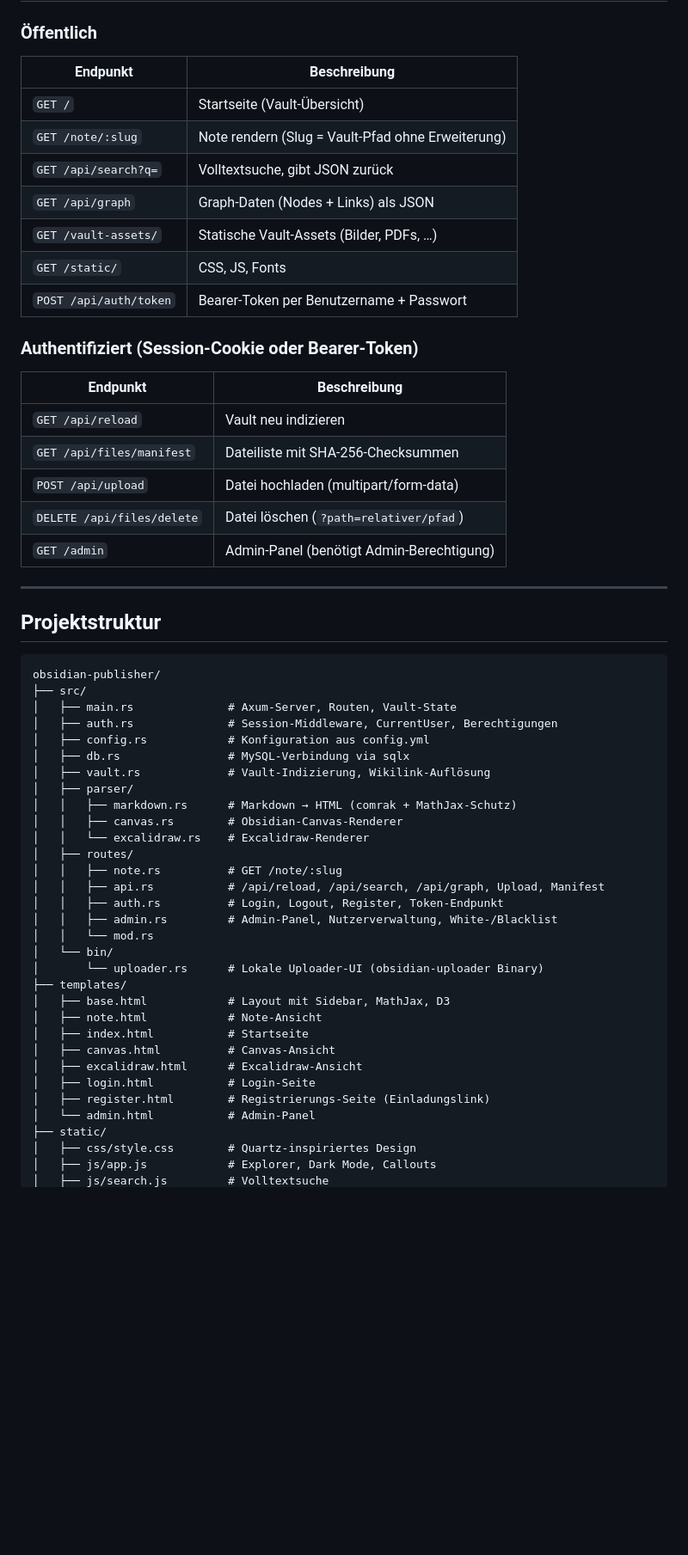
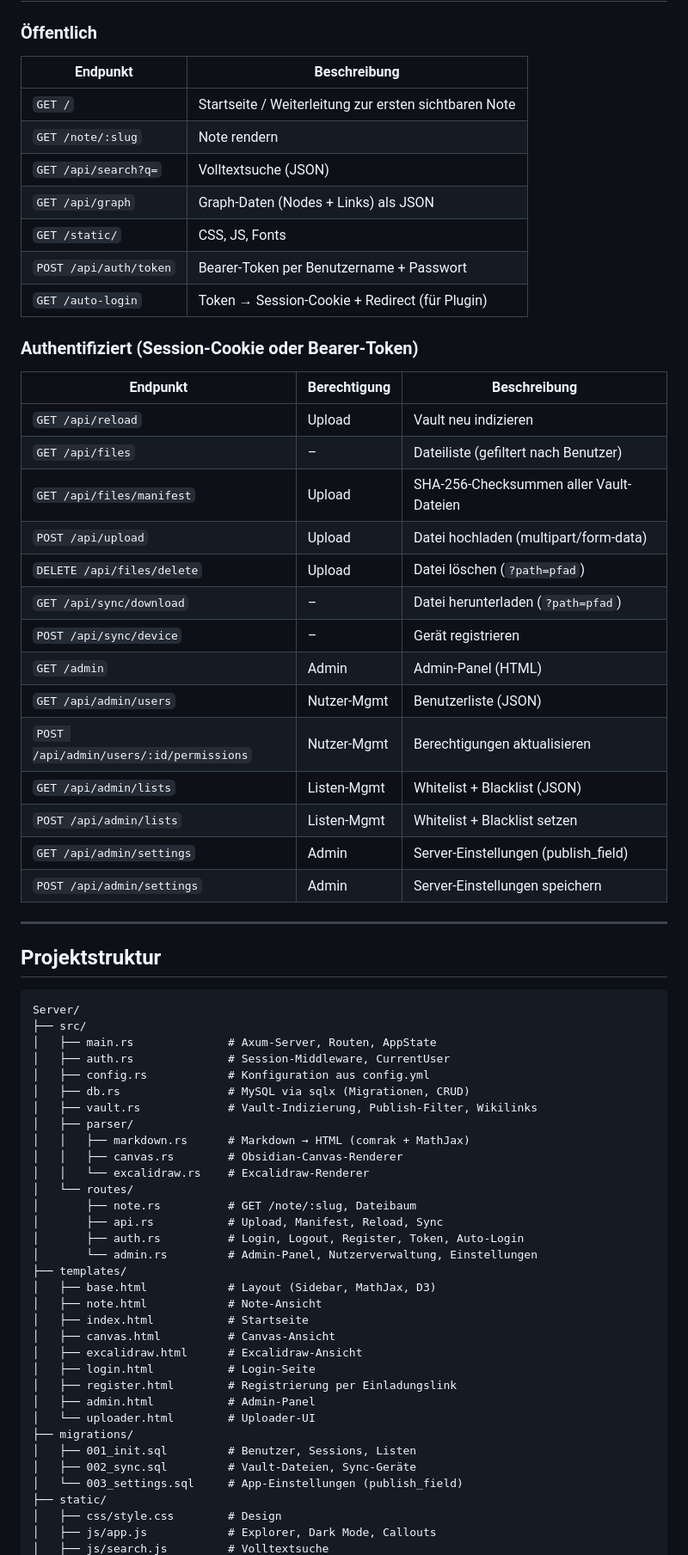
Before and after one commit to Ink-Vulpes/Obsidian_Publizieren, a Markdown page: Server/README.md, the part around one of its changes. Shown at 86% size. Rendered like a GitHub page; blank space fills up the shorter version.

````diff
--- a/Server/README.md
+++ b/Server/README.md
@@ -292,60 +253,71 @@ MathJax 3.2.2 rendert die Formeln im Browser.
 
 ### Öffentlich
 
-| Endpunkt              | Beschreibung                                        |
-|-----------------------|-----------------------------------------------------|
-| `GET /`               | Startseite (Vault-Übersicht)                        |
-| `GET /note/:slug`     | Note rendern (Slug = Vault-Pfad ohne Erweiterung)   |
-| `GET /api/search?q=`  | Volltextsuche, gibt JSON zurück                     |
-| `GET /api/graph`      | Graph-Daten (Nodes + Links) als JSON                |
-| `GET /vault-assets/`  | Statische Vault-Assets (Bilder, PDFs, …)            |
-| `GET /static/`        | CSS, JS, Fonts                                      |
-| `POST /api/auth/token`| Bearer-Token per Benutzername + Passwort            |
+| Endpunkt               | Beschreibung                                        |
+|------------------------|-----------------------------------------------------|
+| `GET /`                | Startseite / Weiterleitung zur ersten sichtbaren Note |
+| `GET /note/:slug`      | Note rendern                                        |
+| `GET /api/search?q=`   | Volltextsuche (JSON)                                |
+| `GET /api/graph`       | Graph-Daten (Nodes + Links) als JSON                |
+| `GET /static/`         | CSS, JS, Fonts                                      |
+| `POST /api/auth/token` | Bearer-Token per Benutzername + Passwort            |
+| `GET /auto-login`      | Token → Session-Cookie + Redirect (für Plugin)      |
 
 ### Authentifiziert (Session-Cookie oder Bearer-Token)
 
-| Endpunkt                    | Beschreibung                              |
-|-----------------------------|-------------------------------------------|
-| `GET /api/reload`           | Vault neu indizieren                      |
-| `GET /api/files/manifest`   | Dateiliste mit SHA-256-Checksummen        |
-| `POST /api/upload`          | Datei hochladen (multipart/form-data)     |
-| `DELETE /api/files/delete`  | Datei löschen (`?path=relativer/pfad`)    |
-| `GET /admin`                | Admin-Panel (benötigt Admin-Berechtigung) |
+| Endpunkt                              | Berechtigung   | Beschreibung                              |
+|---------------------------------------|----------------|-------------------------------------------|
+| `GET /api/reload`                     | Upload         | Vault neu indizieren                      |
+| `GET /api/files`                      | –              | Dateiliste (gefiltert nach Benutzer)      |
+| `GET /api/files/manifest`             | Upload         | SHA-256-Checksummen aller Vault-Dateien   |
+| `POST /api/upload`                    | Upload         | Datei hochladen (multipart/form-data)     |
+| `DELETE /api/files/delete`            | Upload         | Datei löschen (`?path=pfad`)              |
+| `GET /api/sync/download`              | –              | Datei herunterladen (`?path=pfad`)        |
+| `POST /api/sync/device`               | –              | Gerät registrieren                        |
+| `GET /admin`                          | Admin          | Admin-Panel (HTML)                        |
+| `GET /api/admin/users`                | Nutzer-Mgmt    | Benutzerliste (JSON)                      |
+| `POST /api/admin/users/:id/permissions` | Nutzer-Mgmt  | Berechtigungen aktualisieren              |
+| `GET /api/admin/lists`                | Listen-Mgmt    | Whitelist + Blacklist (JSON)              |
+| `POST /api/admin/lists`               | Listen-Mgmt    | Whitelist + Blacklist setzen              |
+| `GET /api/admin/settings`             | Admin          | Server-Einstellungen (publish_field)      |
+| `POST /api/admin/settings`            | Admin          | Server-Einstellungen speichern            |
 
 ---
 
 ## Projektstruktur
 
 ```
-obsidian-publisher/
+Server/
 ├── src/
-│   ├── main.rs              # Axum-Server, Routen, Vault-State
-│   ├── auth.rs              # Session-Middleware, CurrentUser, Berechtigungen
+│   ├── main.rs              # Axum-Server, Routen, AppState
+│   ├── auth.rs              # Session-Middleware, CurrentUser
 │   ├── config.rs            # Konfiguration aus config.yml
-│   ├── db.rs                # MySQL-Verbindung via sqlx
-│   ├── vault.rs             # Vault-Indizierung, Wikilink-Auflösung
+│   ├── db.rs                # MySQL via sqlx (Migrationen, CRUD)
+│   ├── vault.rs             # Vault-Indizierung, Publish-Filter, Wikilinks
 │   ├── parser/
-│   │   ├── markdown.rs      # Markdown → HTML (comrak + MathJax-Schutz)
+│   │   ├── markdown.rs      # Markdown → HTML (comrak + MathJax)
 │   │   ├── canvas.rs        # Obsidian-Canvas-Renderer
 │   │   └── excalidraw.rs    # Excalidraw-Renderer
-│   ├── routes/
-│   │   ├── note.rs          # GET /note/:slug
-│   │   ├── api.rs           # /api/reload, /api/search, /api/graph, Upload, Manifest
-│   │   ├── auth.rs          # Login, Logout, Register, Token-Endpunkt
-│   │   ├── admin.rs         # Admin-Panel, Nutzerverwaltung, White-/Blacklist
-│   │   └── mod.rs
-│   └── bin/
-│       └── uploader.rs      # Lokale Uploader-UI (obsidian-uploader Binary)
+│   └── routes/
+│       ├── note.rs          # GET /note/:slug, Dateibaum
+│       ├── api.rs           # Upload, Manifest, Reload, Sync
+│       ├── auth.rs          # Login, Logout, Register, Token, Auto-Login
+│       └── admin.rs         # Admin-Panel, Nutzerverwaltung, Einstellungen
 ├── templates/
-│   ├── base.html            # Layout mit Sidebar, MathJax, D3
+│   ├── base.html            # Layout (Sidebar, MathJax, D3)
 │   ├── note.html            # Note-Ansicht
 │   ├── index.html           # Startseite
 │   ├── canvas.html          # Canvas-Ansicht
 │   ├── excalidraw.html      # Excalidraw-Ansicht
 │   ├── login.html           # Login-Seite
-│   ├── register.html        # Registrierungs-Seite (Einladungslink)
-│   └── admin.html           # Admin-Panel
+│   ├── register.html        # Registrierung per Einladungslink
+│   ├── admin.html           # Admin-Panel
+│   └── uploader.html        # Uploader-UI
+├── migrations/
+│   ├── 001_init.sql         # Benutzer, Sessions, Listen
+│   ├── 002_sync.sql         # Vault-Dateien, Sync-Geräte
+│   └── 003_settings.sql     # App-Einstellungen (publish_field)
 ├── static/
-│   ├── css/style.css        # Quartz-inspiriertes Design
+│   ├── css/style.css        # Design
 │   ├── js/app.js            # Explorer, Dark Mode, Callouts
 │   ├── js/search.js         # Volltextsuche
````
Also changed, not shown: other parts of Server/README.md (+104 -151 lines), Client/obsidian-publisher/README.md (added, +193 -0 lines).
